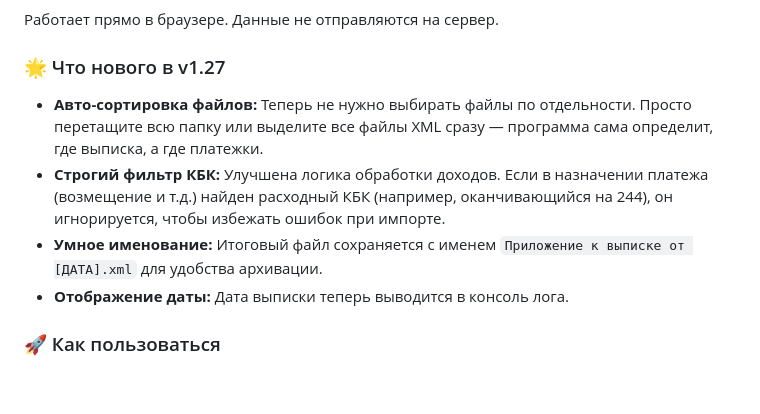
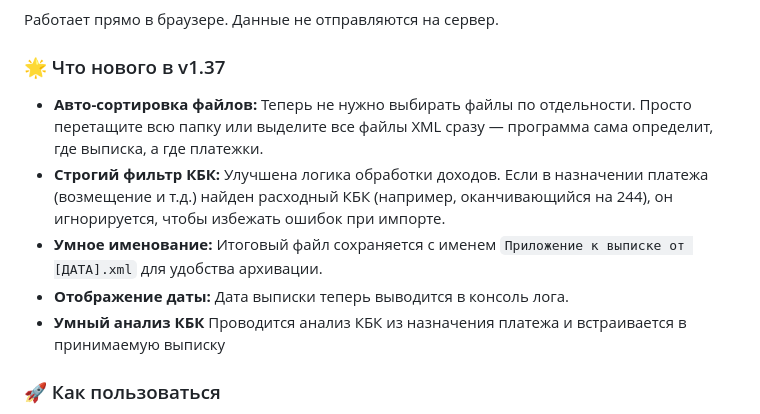
Before and after one commit to rintaru123/EBP-account-statement-packager, a Markdown page: README.md, the part around the change. GitHub-like rendering; blank space fills up the shorter version.

```diff
--- a/README.md
+++ b/README.md
@@ -9,11 +9,12 @@
 
 Работает прямо в браузере. Данные не отправляются на сервер.
 
-### 🌟 Что нового в v1.27
+### 🌟 Что нового в v1.37
 *   **Авто-сортировка файлов:** Теперь не нужно выбирать файлы по отдельности. Просто перетащите всю папку или выделите все файлы XML сразу — программа сама определит, где выписка, а где платежки.
 *   **Строгий фильтр КБК:** Улучшена логика обработки доходов. Если в назначении платежа (возмещение и т.д.) найден расходный КБК (например, оканчивающийся на 244), он игнорируется, чтобы избежать ошибок при импорте.
 *   **Умное именование:** Итоговый файл сохраняется с именем `Приложение к выписке от [ДАТА].xml` для удобства архивации.
 *   **Отображение даты:** Дата выписки теперь выводится в консоль лога.
+*   **Умный анализ КБК** Проводится анализ КБК из назначения платежа и встраивается в принимаемую выписку
 
 ### 🚀 Как пользоваться
 1. Скачайте файл `index.html`.
```
